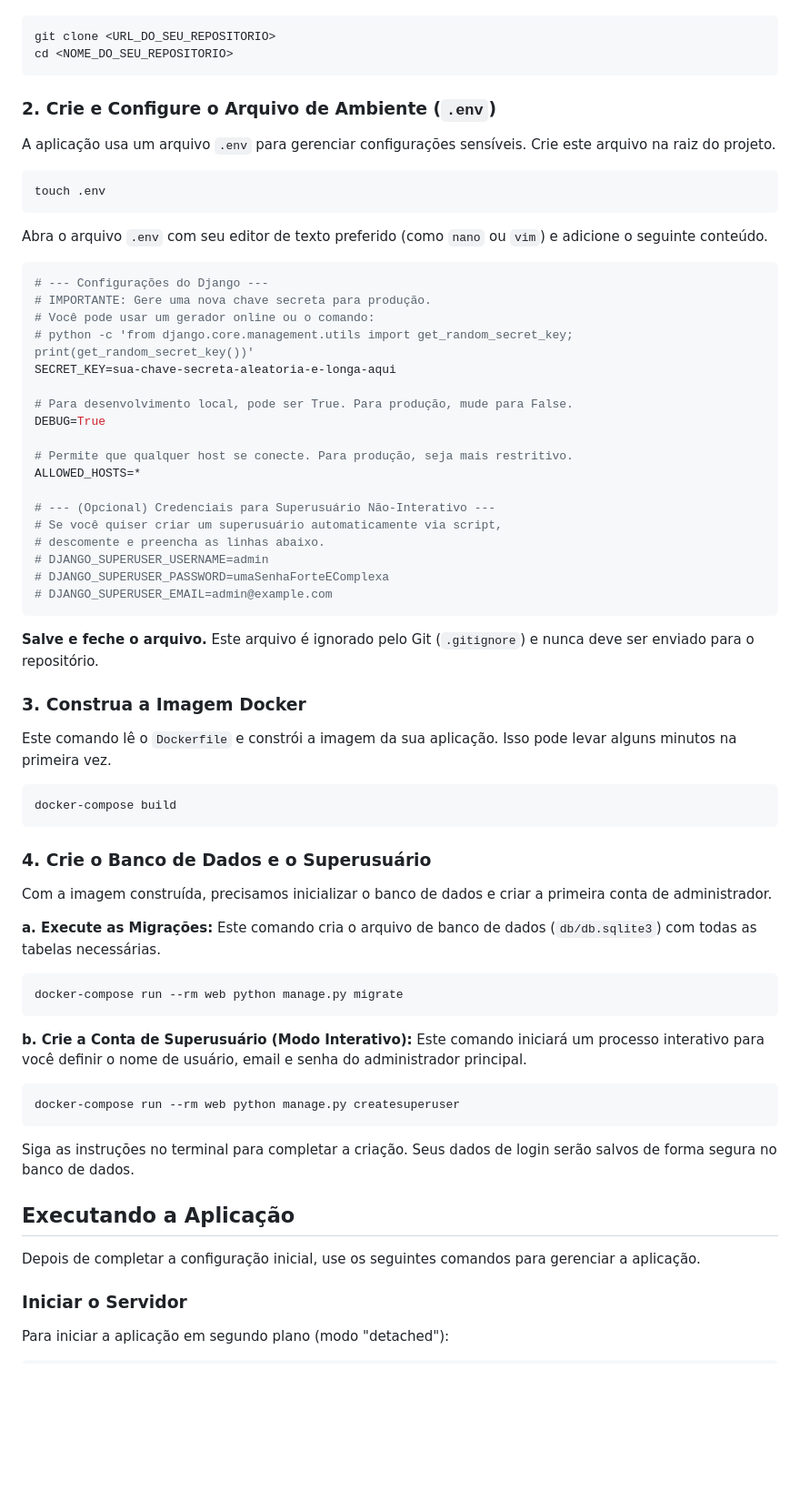
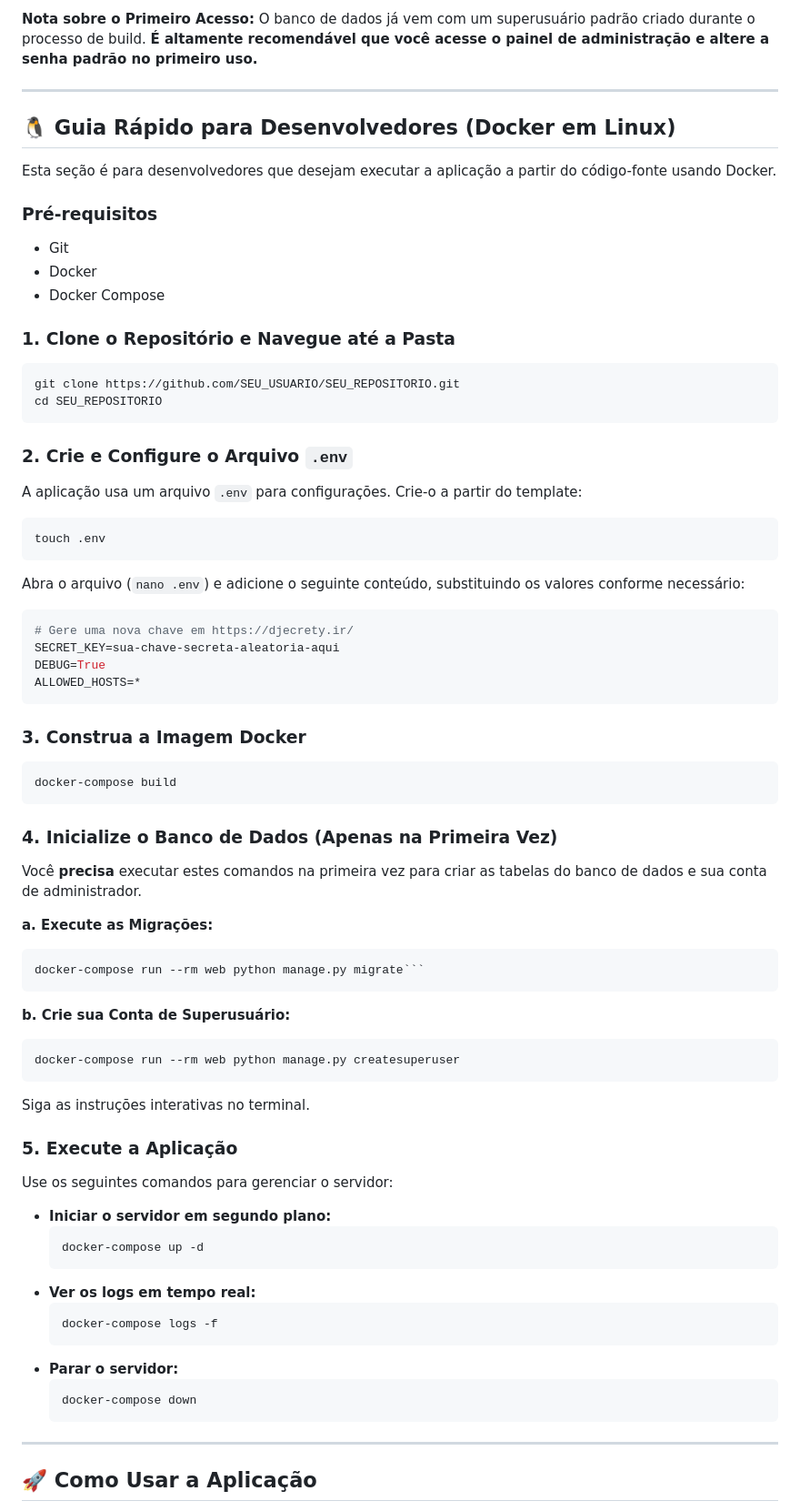
Before and after one commit to apavanello/VideoCyclerDisplay, a Markdown page: README.md, the part around one of its changes. Shown at 91% size. Drawn GitHub-style; blank space fills up the shorter version.

````diff
--- a/README.md
+++ b/README.md
@@ -19,75 +63,80 @@ Se você ainda não tem os arquivos do projeto, clone o repositório do GitHub:
+**Nota sobre o Primeiro Acesso:** O banco de dados já vem com um superusuário padrão criado durante o processo de build. **É altamente recomendável que você acesse o painel de administração e altere a senha padrão no primeiro uso.**
+
+---
+
+## 🐧 Guia Rápido para Desenvolvedores (Docker em Linux)
+
+Esta seção é para desenvolvedores que desejam executar a aplicação a partir do código-fonte usando Docker.
+
+### Pré-requisitos
+
+*   Git
+*   Docker
+*   Docker Compose
+
+### 1. Clone o Repositório e Navegue até a Pasta
 
 ```bash
-git clone <URL_DO_SEU_REPOSITORIO>
-cd <NOME_DO_SEU_REPOSITORIO>
+git clone https://github.com/SEU_USUARIO/SEU_REPOSITORIO.git
+cd SEU_REPOSITORIO
 ```
 
-### 2. Crie e Configure o Arquivo de Ambiente (`.env`)
+### 2. Crie e Configure o Arquivo `.env`
 
-A aplicação usa um arquivo `.env` para gerenciar configurações sensíveis. Crie este arquivo na raiz do projeto.
+A aplicação usa um arquivo `.env` para configurações. Crie-o a partir do template:
 
 ```bash
 touch .env
 ```
 
-Abra o arquivo `.env` com seu editor de texto preferido (como `nano` ou `vim`) e adicione o seguinte conteúdo.
+Abra o arquivo (`nano .env`) e adicione o seguinte conteúdo, substituindo os valores conforme necessário:
 
 ```ini
-# --- Configurações do Django ---
-# IMPORTANTE: Gere uma nova chave secreta para produção.
-# Você pode usar um gerador online ou o comando:
-# python -c 'from django.core.management.utils import get_random_secret_key; print(get_random_secret_key())'
-SECRET_KEY=sua-chave-secreta-aleatoria-e-longa-aqui
-
-# Para desenvolvimento local, pode ser True. Para produção, mude para False.
+# Gere uma nova chave em https://djecrety.ir/
+SECRET_KEY=sua-chave-secreta-aleatoria-aqui
 DEBUG=True
-
-# Permite que qualquer host se conecte. Para produção, seja mais restritivo.
 ALLOWED_HOSTS=*
-
-# --- (Opcional) Credenciais para Superusuário Não-Interativo ---
-# Se você quiser criar um superusuário automaticamente via script,
-# descomente e preencha as linhas abaixo.
-# DJANGO_SUPERUSER_USERNAME=admin
-# DJANGO_SUPERUSER_PASSWORD=umaSenhaForteEComplexa
-# DJANGO_SUPERUSER_EMAIL=admin@example.com
 ```
 
-**Salve e feche o arquivo.** Este arquivo é ignorado pelo Git (`.gitignore`) e nunca deve ser enviado para o repositório.
-
 ### 3. Construa a Imagem Docker
-
-Este comando lê o `Dockerfile` e constrói a imagem da sua aplicação. Isso pode levar alguns minutos na primeira vez.
 
 ```bash
 docker-compose build
 ```
 
-### 4. Crie o Banco de Dados e o Superusuário
+### 4. Inicialize o Banco de Dados (Apenas na Primeira Vez)
 
-Com a imagem construída, precisamos inicializar o banco de dados e criar a primeira conta de administrador.
+Você **precisa** executar estes comandos na primeira vez para criar as tabelas do banco de dados e sua conta de administrador.
 
 **a. Execute as Migrações:**
-Este comando cria o arquivo de banco de dados (`db/db.sqlite3`) com todas as tabelas necessárias.
-
 ```bash
-docker-compose run --rm web python manage.py migrate
+docker-compose run --rm web python manage.py migrate```
 ```
 
-**b. Crie a Conta de Superusuário (Modo Interativo):**
-Este comando iniciará um processo interativo para você definir o nome de usuário, email e senha do administrador principal.
-
+**b. Crie sua Conta de Superusuário:**
 ```bash
 docker-compose run --rm web python manage.py createsuperuser
 ```
+Siga as instruções interativas no terminal.
 
-Siga as instruções no terminal para completar a criação. Seus dados de login serão salvos de forma segura no banco de dados.
+### 5. Execute a Aplicação
 
-## Executando a Aplicação
+Use os seguintes comandos para gerenciar o servidor:
 
-Depois de completar a configuração inicial, use os seguintes comandos para gerenciar a aplicação.
+*   **Iniciar o servidor em segundo plano:**
+    ```bash
+    docker-compose up -d
+    ```
+*   **Ver os logs em tempo real:**
+    ```bash
+    docker-compose logs -f
+    ```
+*   **Parar o servidor:**
+    ```bash
+    docker-compose down
+    ```
 
-### Iniciar o Servidor
+---
 
-Para iniciar a aplicação em segundo plano (modo "detached"):
+## 🚀 Como Usar a Aplicação
 
````
Also changed, not shown: other parts of README.md (+102 -61 lines), README-linux.md (added).
